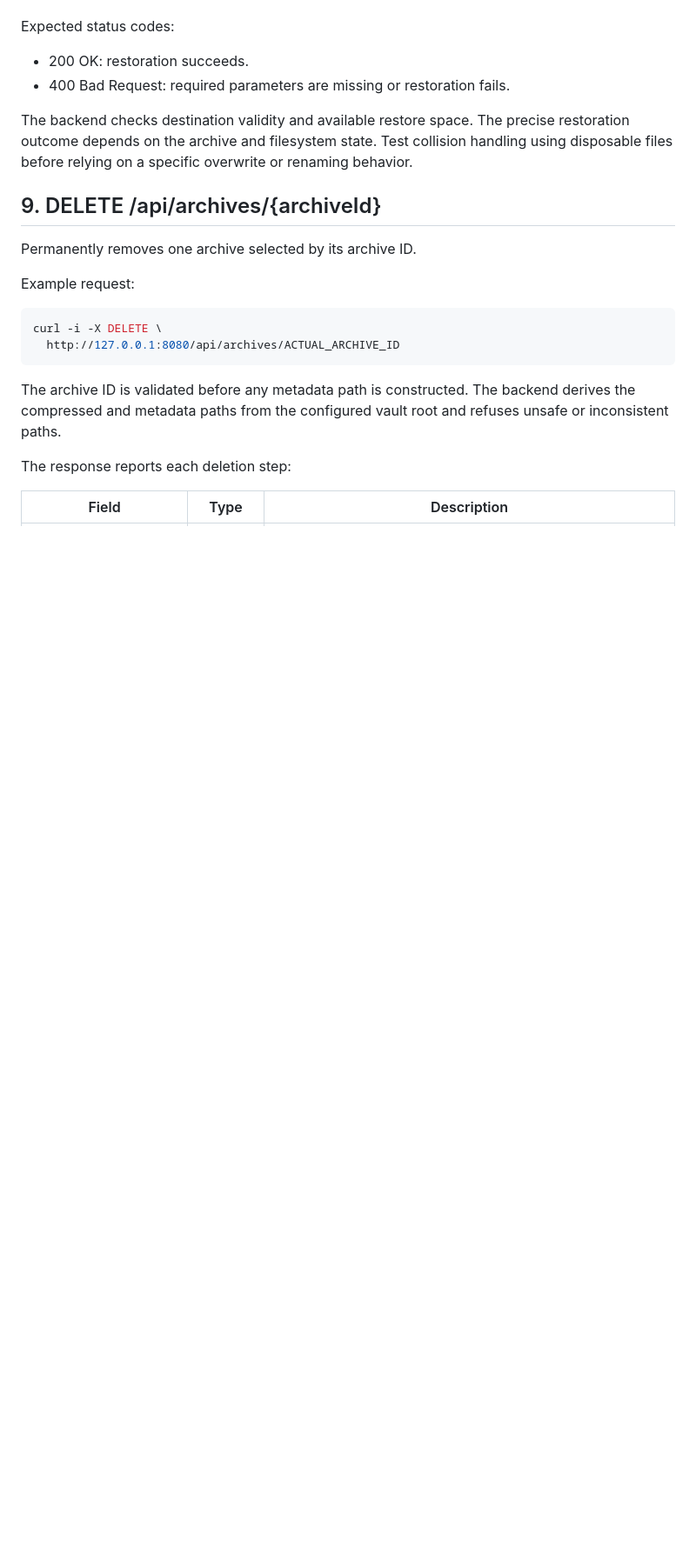
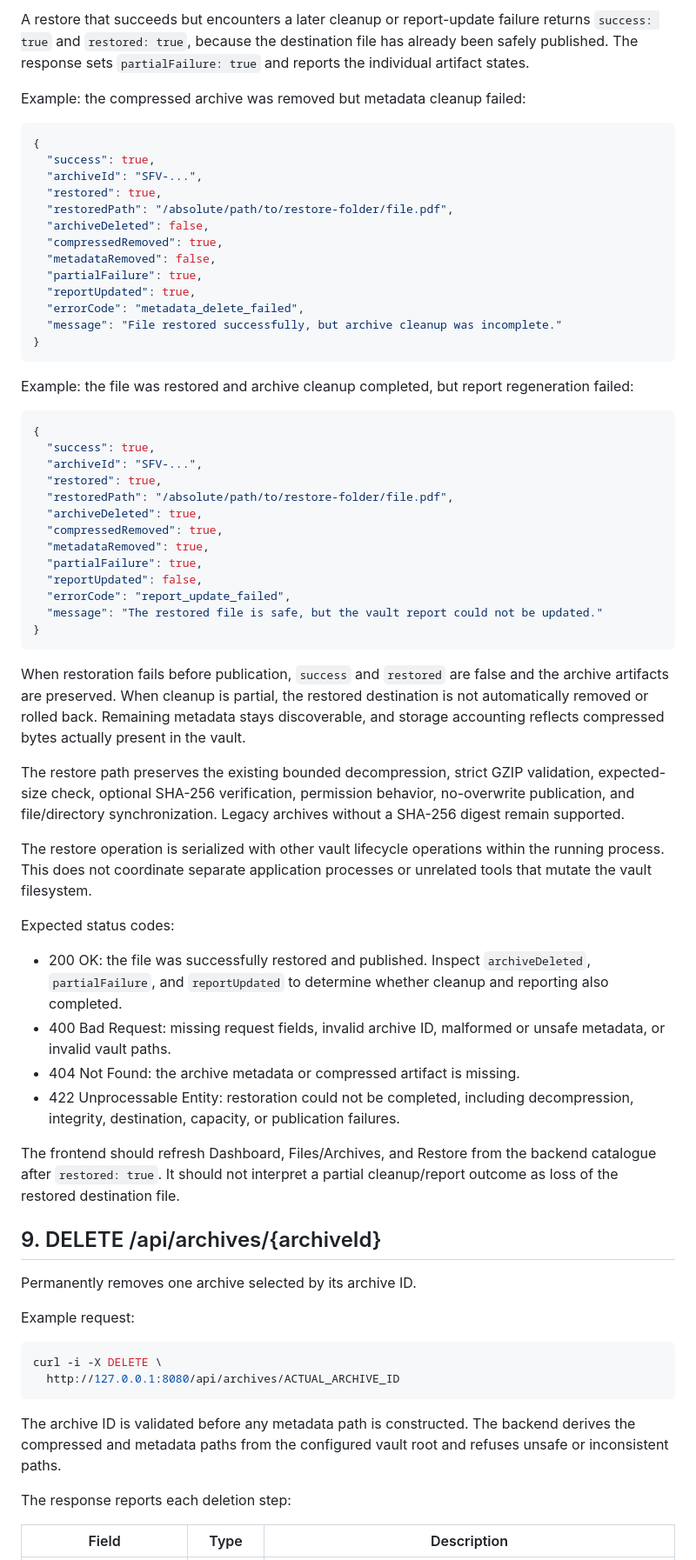
Before and after one commit to KARTIKCHAUDHARY77/SmartFileVault, a Markdown page: docs/API.md, the part around one of its changes. Shown at 87% size. Rendered like a GitHub page; blank space fills up the shorter version.

Commit message:
Document automatic restore archive cleanup API contract

````diff
--- a/docs/API.md
+++ b/docs/API.md
@@ -219,13 +253,74 @@ The returned path identifies the restored file.
+A restore that succeeds but encounters a later cleanup or report-update failure
+returns `success: true` and `restored: true`, because the destination file
+has already been safely published. The response sets `partialFailure: true`
+and reports the individual artifact states.
+
+Example: the compressed archive was removed but metadata cleanup failed:
+
+```json
+{
+  "success": true,
+  "archiveId": "SFV-...",
+  "restored": true,
+  "restoredPath": "/absolute/path/to/restore-folder/file.pdf",
+  "archiveDeleted": false,
+  "compressedRemoved": true,
+  "metadataRemoved": false,
+  "partialFailure": true,
+  "reportUpdated": true,
+  "errorCode": "metadata_delete_failed",
+  "message": "File restored successfully, but archive cleanup was incomplete."
+}
+```
+
+Example: the file was restored and archive cleanup completed, but report
+regeneration failed:
+
+```json
+{
+  "success": true,
+  "archiveId": "SFV-...",
+  "restored": true,
+  "restoredPath": "/absolute/path/to/restore-folder/file.pdf",
+  "archiveDeleted": true,
+  "compressedRemoved": true,
+  "metadataRemoved": true,
+  "partialFailure": true,
+  "reportUpdated": false,
+  "errorCode": "report_update_failed",
+  "message": "The restored file is safe, but the vault report could not be updated."
+}
+```
+
+When restoration fails before publication, `success` and `restored` are
+false and the archive artifacts are preserved. When cleanup is partial, the
+restored destination is not automatically removed or rolled back. Remaining
+metadata stays discoverable, and storage accounting reflects compressed bytes
+actually present in the vault.
+
+The restore path preserves the existing bounded decompression, strict GZIP
+validation, expected-size check, optional SHA-256 verification, permission
+behavior, no-overwrite publication, and file/directory synchronization.
+Legacy archives without a SHA-256 digest remain supported.
+
+The restore operation is serialized with other vault lifecycle operations
+within the running process. This does not coordinate separate application
+processes or unrelated tools that mutate the vault filesystem.
 
 Expected status codes:
 
-- 200 OK: restoration succeeds.
-- 400 Bad Request: required parameters are missing or restoration fails.
+- 200 OK: the file was successfully restored and published. Inspect
+  `archiveDeleted`, `partialFailure`, and `reportUpdated` to determine
+  whether cleanup and reporting also completed.
+- 400 Bad Request: missing request fields, invalid archive ID, malformed or
+  unsafe metadata, or invalid vault paths.
+- 404 Not Found: the archive metadata or compressed artifact is missing.
+- 422 Unprocessable Entity: restoration could not be completed, including
+  decompression, integrity, destination, capacity, or publication failures.
 
-The backend checks destination validity and available restore space.
-The precise restoration outcome depends on the archive and filesystem
-state. Test collision handling using disposable files before relying
-on a specific overwrite or renaming behavior.
+The frontend should refresh Dashboard, Files/Archives, and Restore from the
+backend catalogue after `restored: true`. It should not interpret a partial
+cleanup/report outcome as loss of the restored destination file.
 
 ## 9. DELETE /api/archives/{archiveId}
 
````
Also changed, not shown: other parts of docs/API.md (+41 -7 lines).
